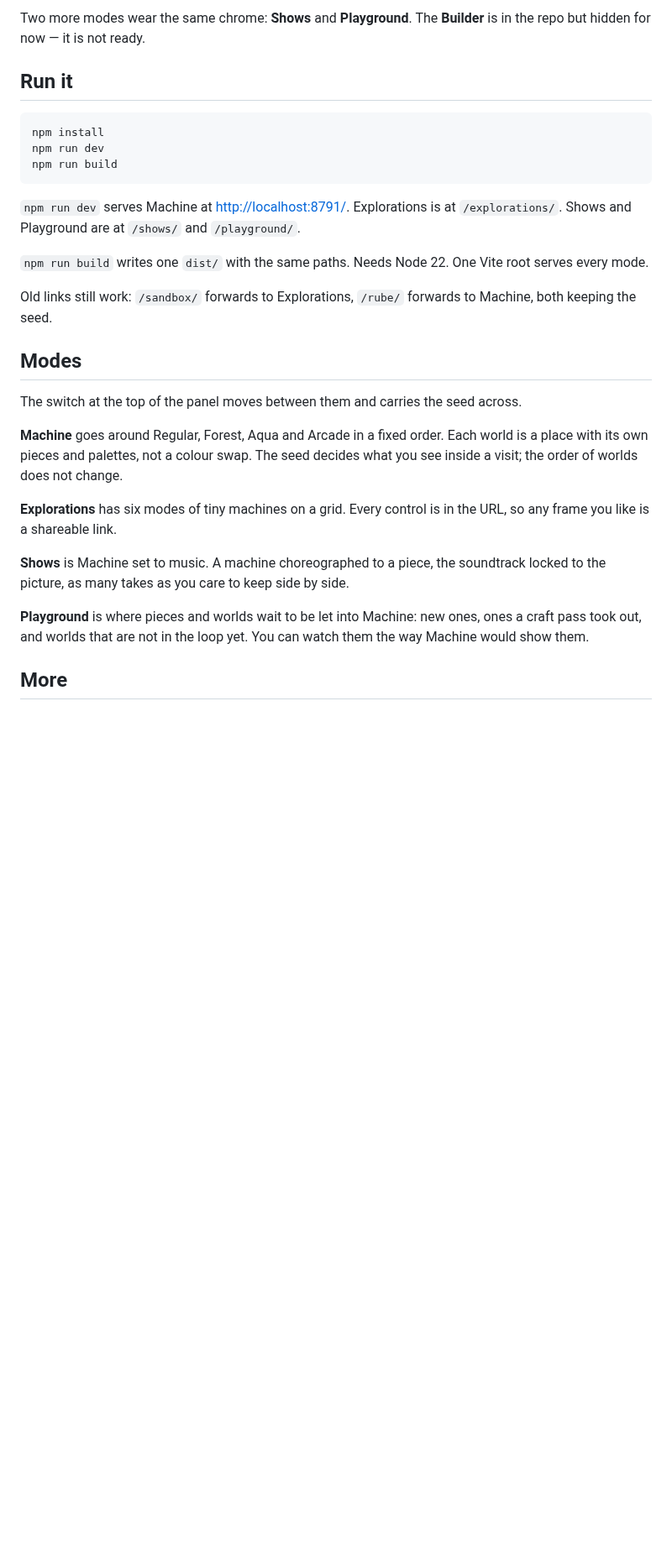
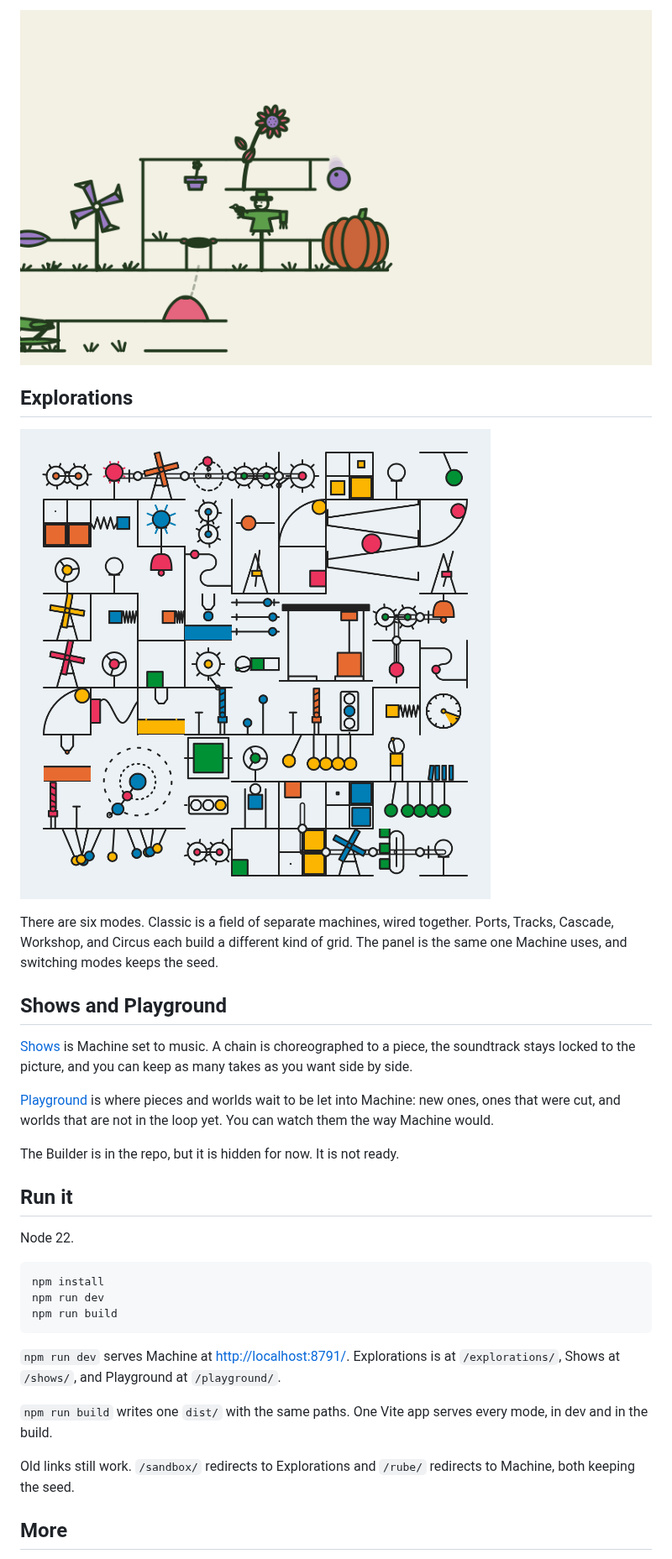
Before and after one commit to wustep/contraptions, a Markdown page: README.md, the part around one of its changes. Shown at 84% size. Drawn GitHub-style; pictures changed too: docs/readme/explorations.png (added), docs/readme/machine-forest.png (added); blank space fills up the shorter version.

Commit message:
Rewrite the README in plain language, with stills of Machine and Explorations. (#77)
Co-authored-by: Cursor Agent <cursoragent@cursor.com>
Co-authored-by: Stephen Wu <wustep@users.noreply.github.com>

````diff
--- a/README.md
+++ b/README.md
@@ -24,8 +14,23 @@ looping machines, every dial exposed. Heavily inspired by
 
-Two more modes wear the same chrome: **Shows** and **Playground**. The
-**Builder** is in the repo but hidden for now — it is not ready.
+![The ball falling through a maple in Forest](docs/readme/machine-forest.png)
+
+## Explorations
+
+![A grid of looping machines](docs/readme/explorations.png)
+
+There are six modes. Classic is a field of separate machines, wired together. Ports, Tracks, Cascade, Workshop, and Circus each build a different kind of grid. The panel is the same one Machine uses, and switching modes keeps the seed.
+
+## Shows and Playground
+
+[Shows](https://contraptions-wustep.vercel.app/shows/) is Machine set to music. A chain is choreographed to a piece, the soundtrack stays locked to the picture, and you can keep as many takes as you want side by side.
+
+[Playground](https://contraptions-wustep.vercel.app/playground/) is where pieces and worlds wait to be let into Machine: new ones, ones that were cut, and worlds that are not in the loop yet. You can watch them the way Machine would.
+
+The Builder is in the repo, but it is hidden for now. It is not ready.
 
 ## Run it
+
+Node 22.
 
 ```bash
 npm install
@@ -33,36 +38,11 @@ npm run dev
 npm run build
 ```
 
-`npm run dev` serves Machine at [http://localhost:8791/](http://localhost:8791/).
-Explorations is at `/explorations/`. Shows and Playground are at
-`/shows/` and `/playground/`.
+`npm run dev` serves Machine at [http://localhost:8791/](http://localhost:8791/). Explorations is at `/explorations/`, Shows at `/shows/`, and Playground at `/playground/`.
 
-`npm run build` writes one `dist/` with the same paths. Needs Node 22.
-One Vite root serves every mode.
+`npm run build` writes one `dist/` with the same paths. One Vite app serves every mode, in dev and in the build.
 
-Old links still work: `/sandbox/` forwards to Explorations, `/rube/`
-forwards to Machine, both keeping the seed.
-
-## Modes
-
-The switch at the top of the panel moves between them and carries the
-seed across.
-
-**Machine** goes around Regular, Forest, Aqua and Arcade in a fixed
-order. Each world is a place with its own pieces and palettes, not a
-colour swap. The seed decides what you see inside a visit; the order of
-worlds does not change.
-
-**Explorations** has six modes of tiny machines on a grid. Every control
-is in the URL, so any frame you like is a shareable link.
-
-**Shows** is Machine set to music. A machine choreographed to a piece,
-the soundtrack locked to the picture, as many takes as you care to keep
-side by side.
-
-**Playground** is where pieces and worlds wait to be let into Machine:
-new ones, ones a craft pass took out, and worlds that are not in the
-loop yet. You can watch them the way Machine would show them.
+Old links still work. `/sandbox/` redirects to Explorations and `/rube/` redirects to Machine, both keeping the seed.
 
 ## More
 
````
Also changed, not shown: other parts of README.md (+7 -20 lines), docs/readme/machine-regular.png (added).
